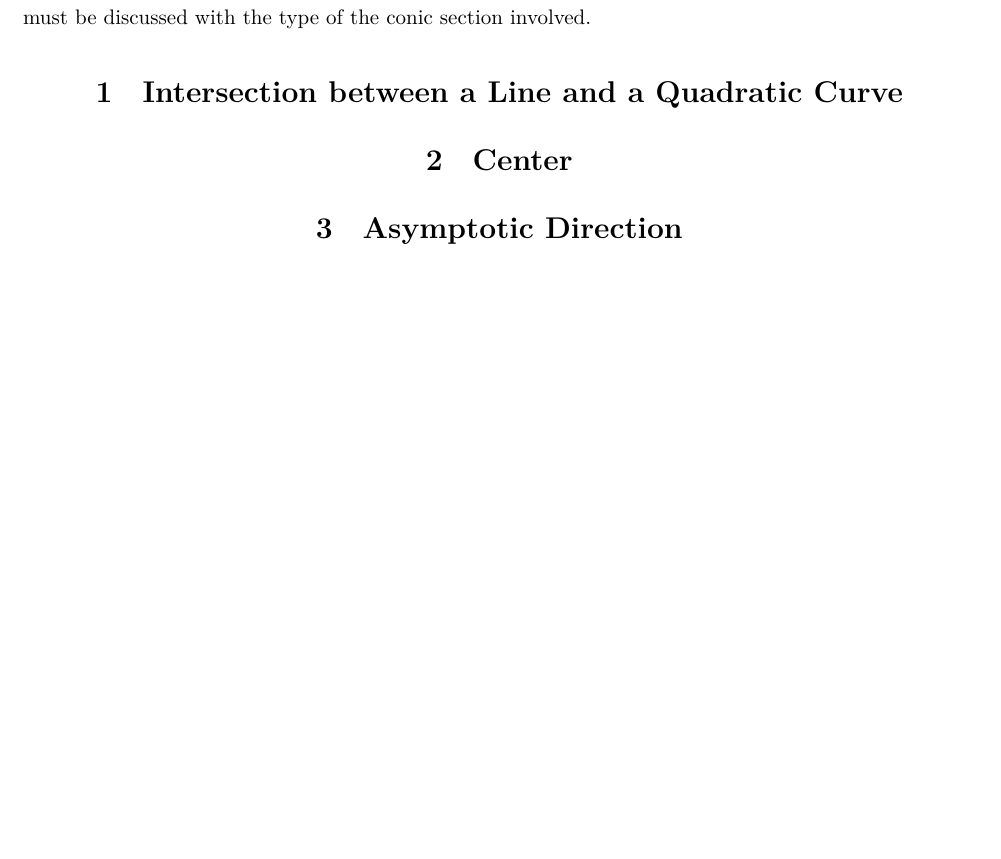
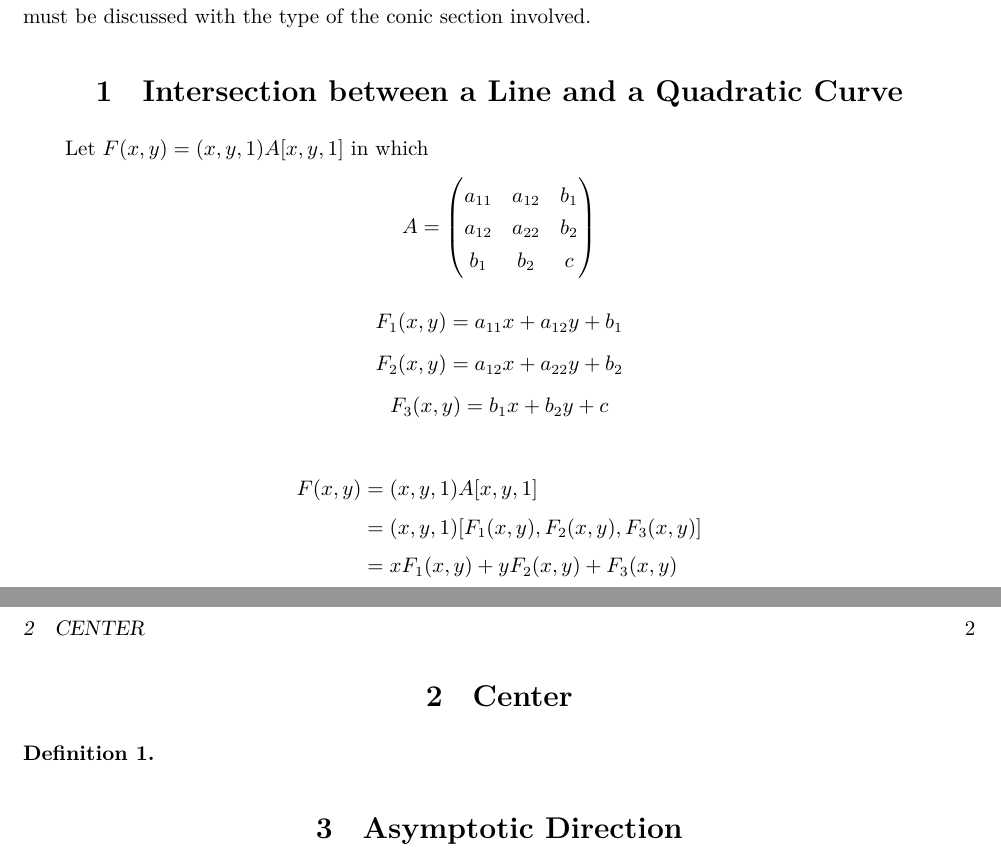
Before and after one commit to jinxinwangstd/Analytic-Geometry, a LaTeX CV (notes/classification-of-quadratic-curves-and-quadric-surfaces/affine-characteristics-of-conic-sections.tex): part of the page before the commit and two parts of pages 1 and 2 of 2 after it, the two joined at a grey line, cut so that both start at the same text, the shorter picture padded with empty space. Compiled offline with XeLaTeX.

Commit message:
Add notes about "affine characteristics of conic sections".

```diff
--- a/notes/classification-of-quadratic-curves-and-quadric-surfaces/affine-characteristics-of-conic-sections.tex
+++ b/notes/classification-of-quadratic-curves-and-quadric-surfaces/affine-characteristics-of-conic-sections.tex
@@ -54,7 +54,39 @@ characteristics must be discussed with the type of the conic section involved.
 
 \section{Intersection between a Line and a Quadratic Curve}
 
+Let $F(x, y) = (x, y, 1)A[x, y, 1]$ in which
+\[
+  A =
+  \begin{pmatrix}
+    a_{11} & a_{12} & b_1 \\
+    a_{12} & a_{22} & b_2 \\
+    b_1 & b_2 & c \\
+  \end{pmatrix}
+\]
+
+\[
+  F_1(x, y) = a_{11}x + a_{12}y + b_1
+\]
+\[
+  F_2(x, y) = a_{12}x + a_{22}y + b_2
+\]
+\[
+  F_3(x, y) = b_1 x + b_2 y + c
+\]
+
+\[
+  \begin{split}
+    F(x, y) &= (x, y, 1)A[x, y, 1] \\
+            &= (x, y, 1)[F_1(x, y), F_2(x, y), F_3(x, y)] \\
+            &= xF_1(x, y) + yF_2(x, y) + F_3(x, y)
+  \end{split}
+\]
+
 \section{Center}
+
+\begin{definition}
+
+\end{definition}
 
 \section{Asymptotic Direction}
 
```
Also changed, not shown: notes/classification-of-quadratic-curves-and-quadric-surfaces/affine-characteristics-of-conic-sections.pdf.
